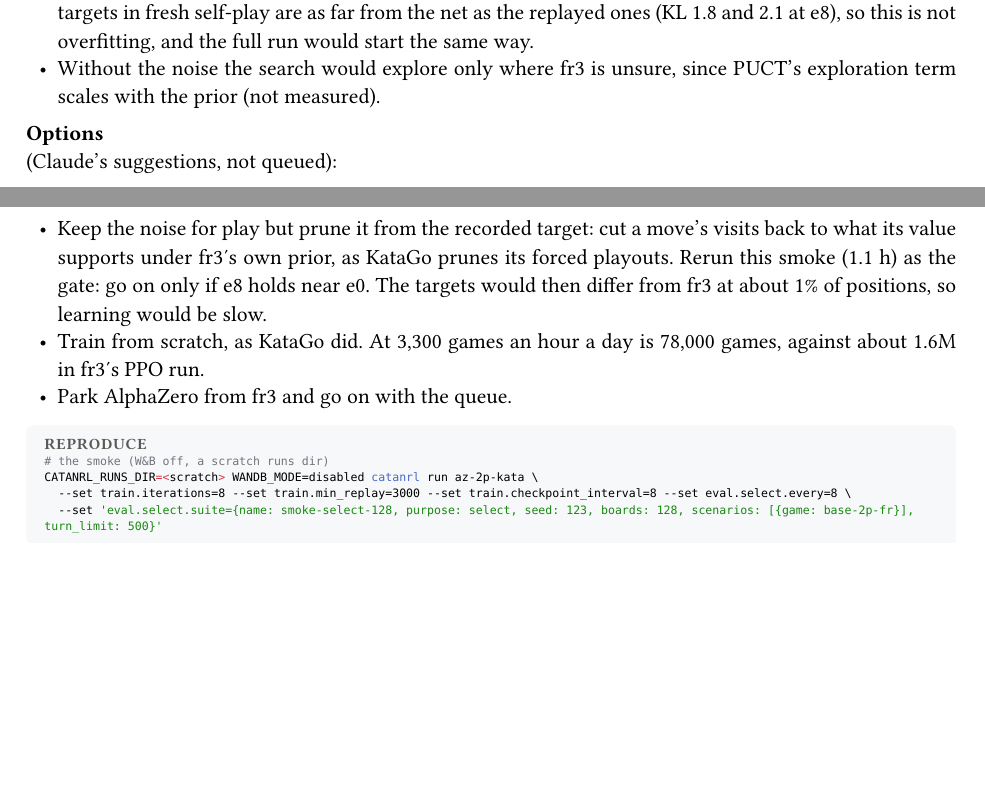
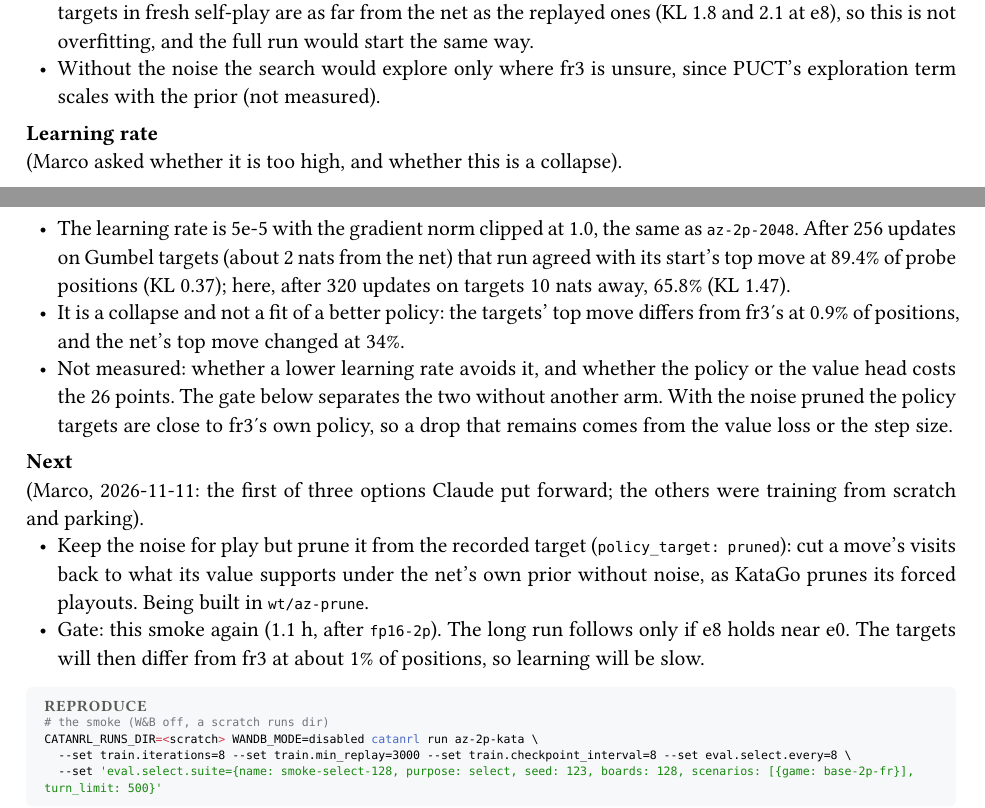
Before and after one commit to mcrco/catanrl-v2, a Typst document (report/report.typ, which reads report/sections/az.typ, report/sections/recipe.typ): two parts of pages 46 and 47 of 76 before the commit and two parts of pages 47 and 48 of 77 after it, joined at a grey line, cut so that both start at the same text, the shorter picture padded with empty space. Compiled offline with Typst 0.15; a missing font is replaced by an installed copy or a similar font.

Commit message:
fp16-2p running (GPU smoke 1.91x float32); az-2p-kata: Marco chose the pruned target, gate smoke after fp16-2p; the learning-rate question answered from the smoke's numbers
Co-Authored-By: Claude <noreply@anthropic.com>
Claude-Session: https://claude.ai/code/session_01EzjTHdCtZQL2RxQ9Q2ew7C

````diff
--- a/report/sections/az.typ
+++ b/report/sections/az.typ
@@ -398,10 +398,14 @@
 - The smoke learns from a small replay (3.3 uses per position by e8 against about 4 planned), but the targets in fresh self-play are as far from the net as the replayed ones (KL 1.8 and 2.1 at e8), so this is not overfitting, and the full run would start the same way.
 - Without the noise the search would explore only where fr3 is unsure, since PUCT's exploration term scales with the prior (not measured).
 
-#lead[Options] (Claude's suggestions, not queued):
-- Keep the noise for play but prune it from the recorded target: cut a move's visits back to what its value supports under fr3's own prior, as KataGo prunes its forced playouts. Rerun this smoke (1.1 h) as the gate: go on only if e8 holds near e0. The targets would then differ from fr3 at about 1% of positions, so learning would be slow.
-- Train from scratch, as KataGo did. At 3,300 games an hour a day is 78,000 games, against about 1.6M in fr3's PPO run.
-- Park AlphaZero from fr3 and go on with the queue.
+#lead[Learning rate] (Marco asked whether it is too high, and whether this is a collapse).
+- The learning rate is 5e-5 with the gradient norm clipped at 1.0, the same as `az-2p-2048`. After 256 updates on Gumbel targets (about 2 nats from the net) that run agreed with its start's top move at 89.4% of probe positions (KL 0.37); here, after 320 updates on targets 10 nats away, 65.8% (KL 1.47).
+- It is a collapse and not a fit of a better policy: the targets' top move differs from fr3's at 0.9% of positions, and the net's top move changed at 34%.
+- Not measured: whether a lower learning rate avoids it, and whether the policy or the value head costs the 26 points. The gate below separates the two without another arm. With the noise pruned the policy targets are close to fr3's own policy, so a drop that remains comes from the value loss or the step size.
+
+#lead[Next] (Marco, 2026-11-11: the first of three options Claude put forward; the others were training from scratch and parking).
+- Keep the noise for play but prune it from the recorded target (`policy_target: pruned`): cut a move's visits back to what its value supports under the net's own prior without noise, as KataGo prunes its forced playouts. Being built in `wt/az-prune`.
+- Gate: this smoke again (1.1 h, after `fp16-2p`). The long run follows only if e8 holds near e0. The targets will then differ from fr3 at about 1% of positions, so learning will be slow.
 
 #repro(```sh
 # the smoke (W&B off, a scratch runs dir)
--- a/report/sections/recipe.typ
+++ b/report/sections/recipe.typ
@@ -527,0 +531 @@
+  columns: 5,
````
Also changed, not shown: report/sections/front.typ (+1 -1 lines), report/sections/az.typ (2 more changed lines), report/sections/recipe.typ (18 more changed lines).
